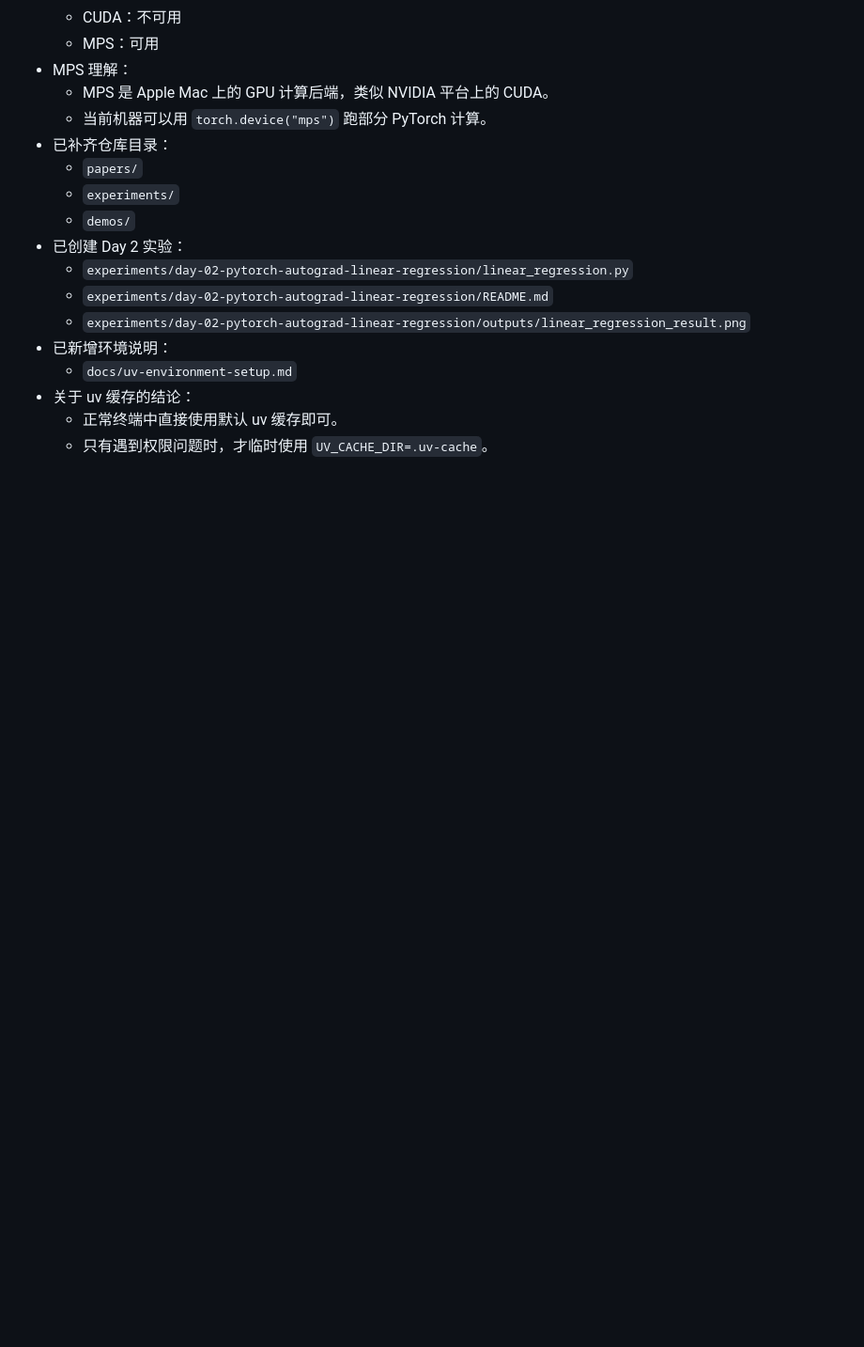
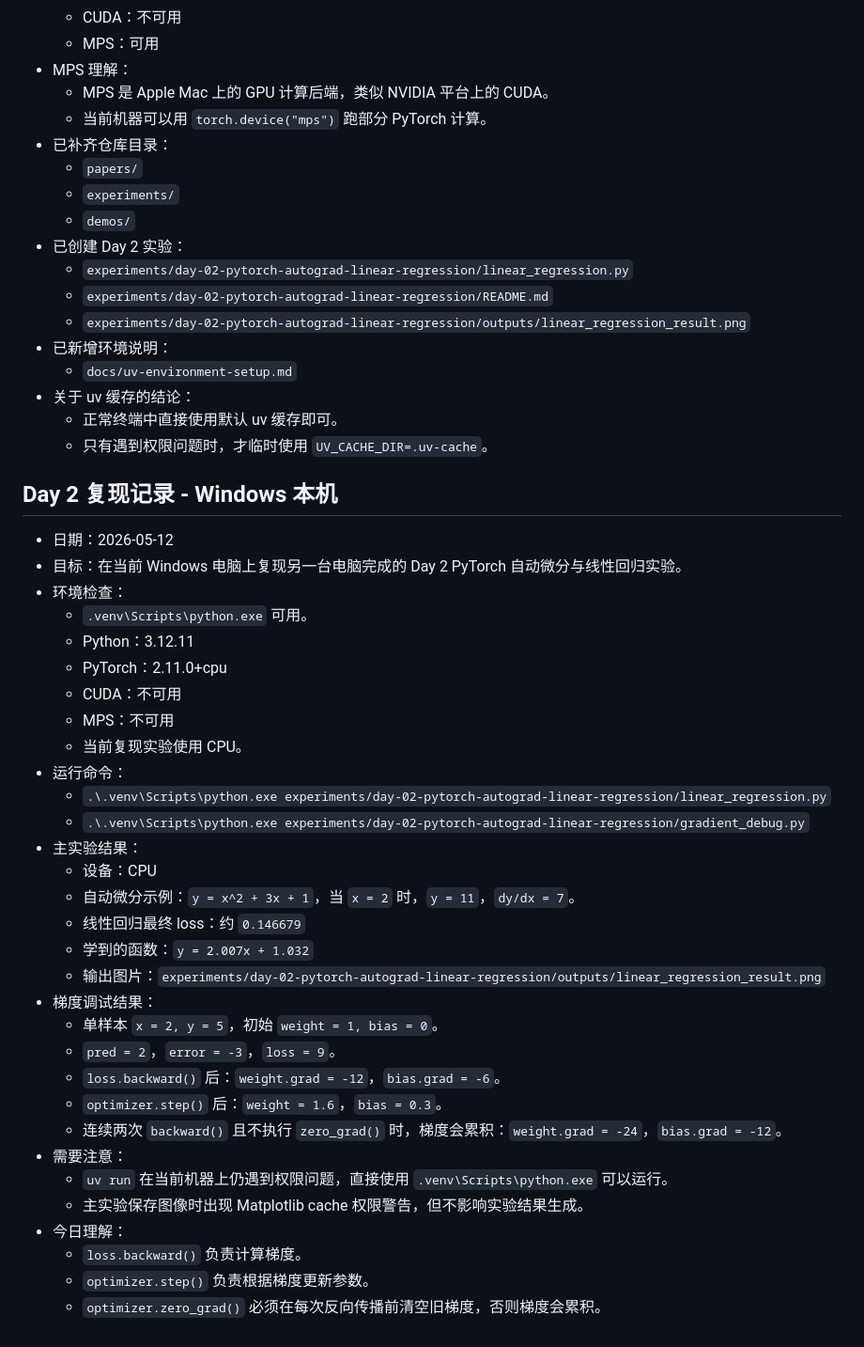
Before and after one commit to Woopsion/multimodal-video-generation-lab, a Markdown page: logs/daily-checkin.md, the part around the change. Shown at 94% size. Rendered like a GitHub page; blank space fills up the shorter version.

Commit message:
Record Windows day 2 reproduction

```diff
--- a/logs/daily-checkin.md
+++ b/logs/daily-checkin.md
@@ -81,3 +81,36 @@
 - 关于 uv 缓存的结论：
   - 正常终端中直接使用默认 uv 缓存即可。
   - 只有遇到权限问题时，才临时使用 `UV_CACHE_DIR=.uv-cache`。
+## Day 2 复现记录 - Windows 本机
+
+- 日期：2026-05-12
+- 目标：在当前 Windows 电脑上复现另一台电脑完成的 Day 2 PyTorch 自动微分与线性回归实验。
+- 环境检查：
+  - `.venv\Scripts\python.exe` 可用。
+  - Python：3.12.11
+  - PyTorch：2.11.0+cpu
+  - CUDA：不可用
+  - MPS：不可用
+  - 当前复现实验使用 CPU。
+- 运行命令：
+  - `.\.venv\Scripts\python.exe experiments/day-02-pytorch-autograd-linear-regression/linear_regression.py`
+  - `.\.venv\Scripts\python.exe experiments/day-02-pytorch-autograd-linear-regression/gradient_debug.py`
+- 主实验结果：
+  - 设备：CPU
+  - 自动微分示例：`y = x^2 + 3x + 1`，当 `x = 2` 时，`y = 11`，`dy/dx = 7`。
+  - 线性回归最终 loss：约 `0.146679`
+  - 学到的函数：`y = 2.007x + 1.032`
+  - 输出图片：`experiments/day-02-pytorch-autograd-linear-regression/outputs/linear_regression_result.png`
+- 梯度调试结果：
+  - 单样本 `x = 2, y = 5`，初始 `weight = 1, bias = 0`。
+  - `pred = 2`，`error = -3`，`loss = 9`。
+  - `loss.backward()` 后：`weight.grad = -12`，`bias.grad = -6`。
+  - `optimizer.step()` 后：`weight = 1.6`，`bias = 0.3`。
+  - 连续两次 `backward()` 且不执行 `zero_grad()` 时，梯度会累积：`weight.grad = -24`，`bias.grad = -12`。
+- 需要注意：
+  - `uv run` 在当前机器上仍遇到权限问题，直接使用 `.venv\Scripts\python.exe` 可以运行。
+  - 主实验保存图像时出现 Matplotlib cache 权限警告，但不影响实验结果生成。
+- 今日理解：
+  - `loss.backward()` 负责计算梯度。
+  - `optimizer.step()` 负责根据梯度更新参数。
+  - `optimizer.zero_grad()` 必须在每次反向传播前清空旧梯度，否则梯度会累积。
```
